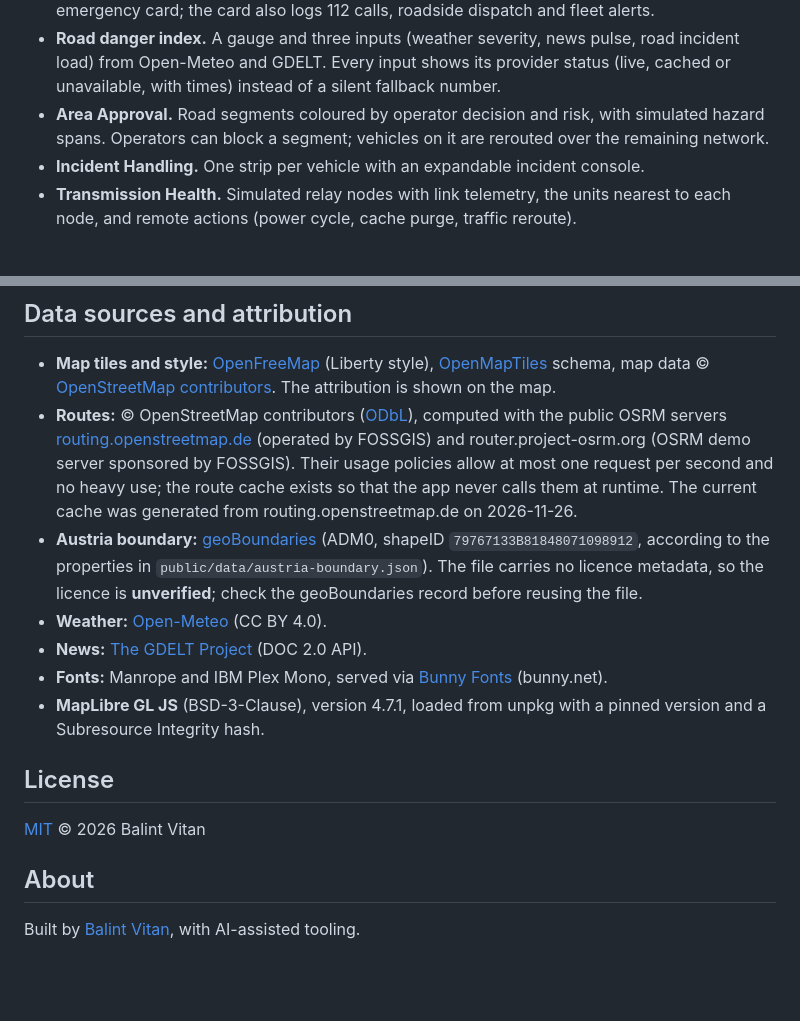
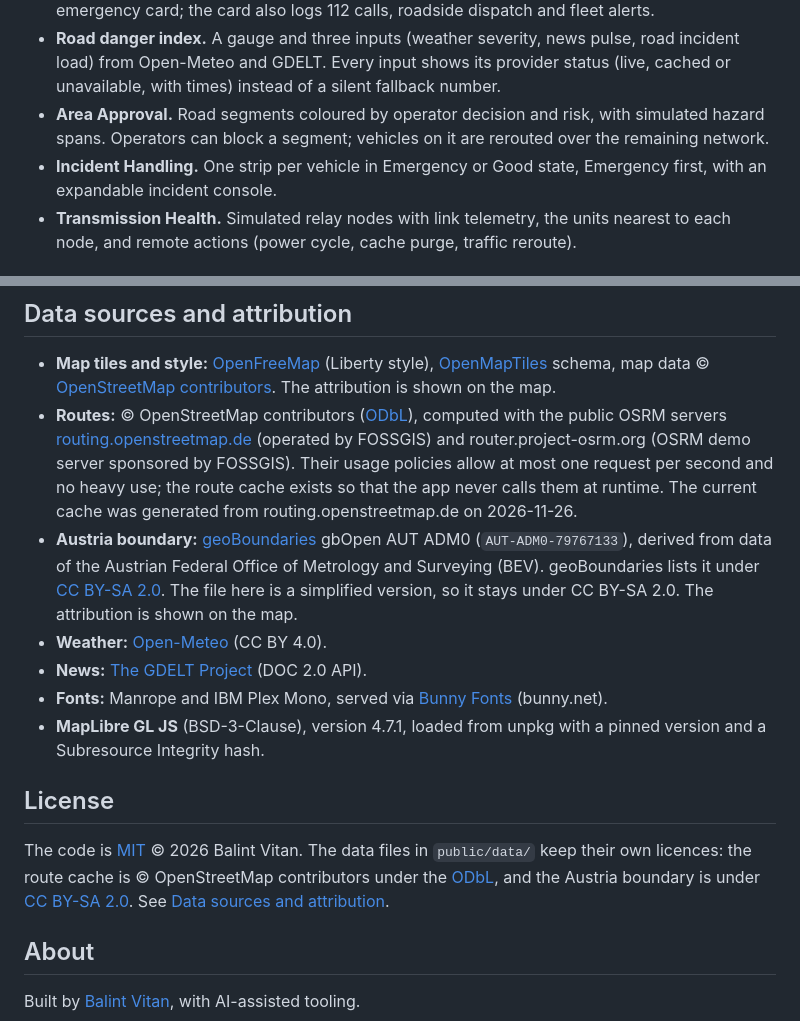
Before and after one commit to Brok3nnn/autonomy-ops-console, a Markdown page: README.md, 2 parts joined by grey strips. GitHub-like rendering; blank space fills up the shorter version.

```diff
--- a/README.md
+++ b/README.md
@@ -19,7 +27,7 @@ Features:
 - **Live Operations.** 100 simulated vehicles drive along 17 road corridors on real Austrian roads (MapLibre GL map with OpenFreeMap tiles). Each vehicle is Good, Warning or Emergency. A vehicle that enters Emergency stops and stays stopped until an operator resumes it from the emergency card; the card also logs 112 calls, roadside dispatch and fleet alerts.
 - **Road danger index.** A gauge and three inputs (weather severity, news pulse, road incident load) from Open-Meteo and GDELT. Every input shows its provider status (live, cached or unavailable, with times) instead of a silent fallback number.
 - **Area Approval.** Road segments coloured by operator decision and risk, with simulated hazard spans. Operators can block a segment; vehicles on it are rerouted over the remaining network.
-- **Incident Handling.** One strip per vehicle with an expandable incident console.
+- **Incident Handling.** One strip per vehicle in Emergency or Good state, Emergency first, with an expandable incident console.
 - **Transmission Health.** Simulated relay nodes with link telemetry, the units nearest to each node, and remote actions (power cycle, cache purge, traffic reroute).
 
 ## Architecture
@@ -227,7 +235,7 @@ Planned, not implemented:
 
 - **Map tiles and style:** [OpenFreeMap](https://openfreemap.org/) (Liberty style), [OpenMapTiles](https://openmaptiles.org/) schema, map data © [OpenStreetMap contributors](https://www.openstreetmap.org/copyright). The attribution is shown on the map.
 - **Routes:** © OpenStreetMap contributors ([ODbL](https://opendatacommons.org/licenses/odbl/)), computed with the public OSRM servers [routing.openstreetmap.de](https://routing.openstreetmap.de/) (operated by FOSSGIS) and router.project-osrm.org (OSRM demo server sponsored by FOSSGIS). Their usage policies allow at most one request per second and no heavy use; the route cache exists so that the app never calls them at runtime. The current cache was generated from routing.openstreetmap.de on 2026-11-26.
-- **Austria boundary:** [geoBoundaries](https://www.geoboundaries.org/) (ADM0, shapeID `79767133B81848071098912`, according to the properties in `public/data/austria-boundary.json`). The file carries no licence metadata, so the licence is **unverified**; check the geoBoundaries record before reusing the file.
+- **Austria boundary:** [geoBoundaries](https://www.geoboundaries.org/) gbOpen AUT ADM0 (`AUT-ADM0-79767133`), derived from data of the Austrian Federal Office of Metrology and Surveying (BEV). geoBoundaries lists it under [CC BY-SA 2.0](https://creativecommons.org/licenses/by-sa/2.0/). The file here is a simplified version, so it stays under CC BY-SA 2.0. The attribution is shown on the map.
 - **Weather:** [Open-Meteo](https://open-meteo.com/) (CC BY 4.0).
 - **News:** [The GDELT Project](https://www.gdeltproject.org/) (DOC 2.0 API).
 - **Fonts:** Manrope and IBM Plex Mono, served via [Bunny Fonts](https://fonts.bunny.net/) (bunny.net).
@@ -235,7 +243,7 @@ Planned, not implemented:
 
 ## License
 
-[MIT](LICENSE) © 2026 Balint Vitan
+The code is [MIT](LICENSE) © 2026 Balint Vitan. The data files in `public/data/` keep their own licences: the route cache is © OpenStreetMap contributors under the [ODbL](https://opendatacommons.org/licenses/odbl/), and the Austria boundary is under [CC BY-SA 2.0](https://creativecommons.org/licenses/by-sa/2.0/). See [Data sources and attribution](#data-sources-and-attribution).
 
 ## About
 
```
Also changed, not shown: other parts of README.md (+15 -7 lines), CHANGELOG.md (+18 -0 lines), CONTRIBUTING.md (+1 -1 lines), docs/screenshot.jpg (added), 15 other files.
